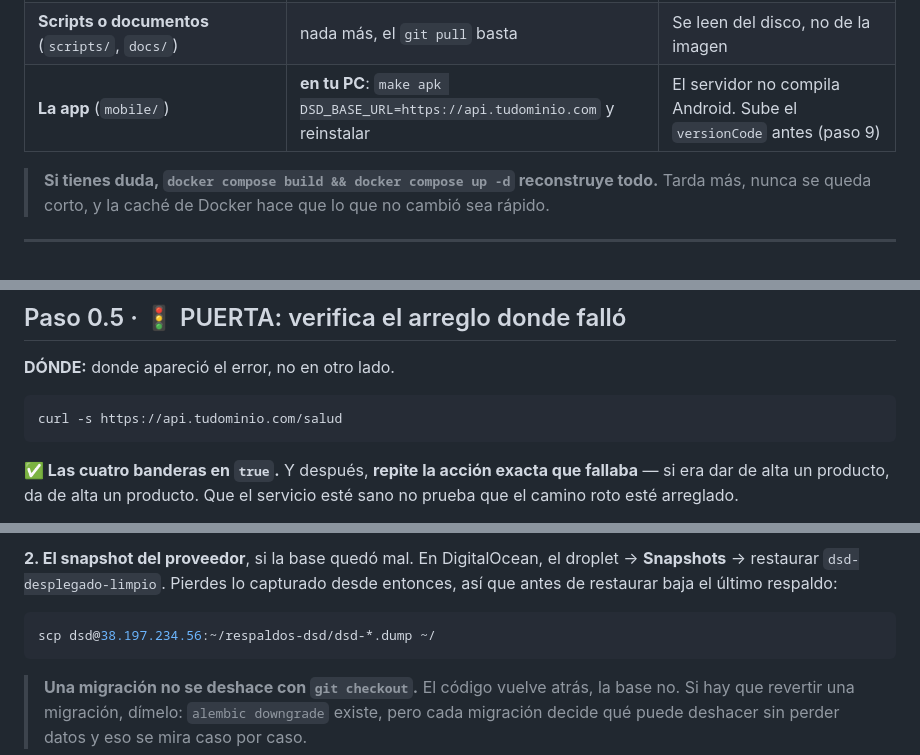
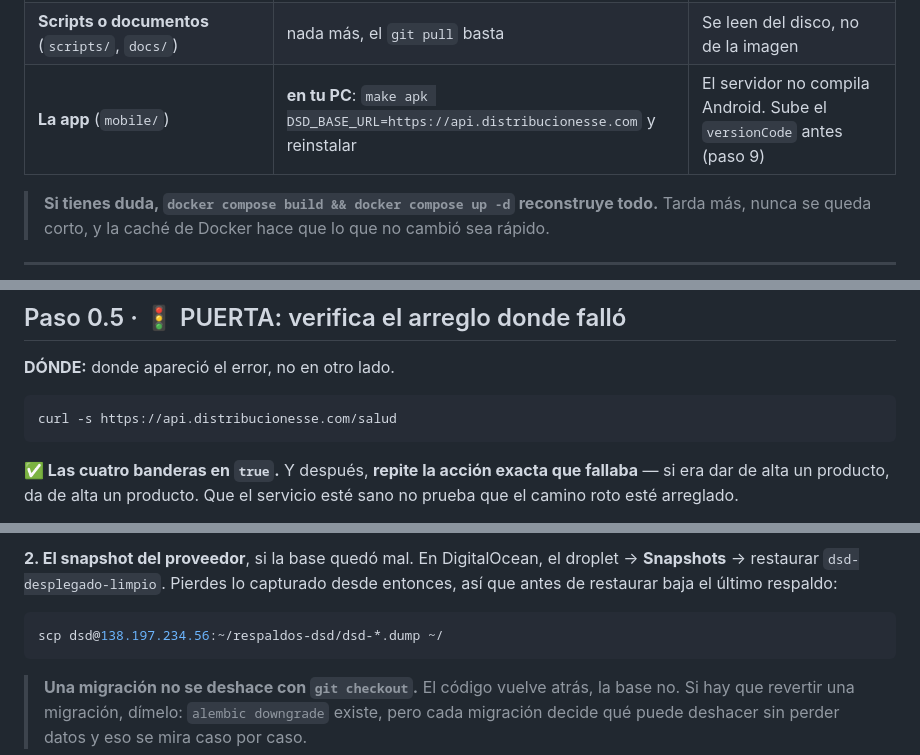
Before and after one commit to BryanMTCode/Distribution, a Markdown page: docs/PUESTA-EN-MARCHA.md, 3 parts joined by grey strips. GitHub-like rendering.

````diff
--- a/docs/PUESTA-EN-MARCHA.md
+++ b/docs/PUESTA-EN-MARCHA.md
@@ -136,7 +142,7 @@ git show --stat HEAD
 | **Código del servidor** (`server/app/`, plantillas HTML) | `docker compose build api worker && docker compose up -d` | Igual: el código va en la imagen |
 | **El laboratorio** (`analytics/`) | `docker compose build analitica && docker compose up -d` | — |
 | **Scripts o documentos** (`scripts/`, `docs/`) | nada más, el `git pull` basta | Se leen del disco, no de la imagen |
-| **La app** (`mobile/`) | **en tu PC**: `make apk DSD_BASE_URL=https://api.tudominio.com` y reinstalar | El servidor no compila Android. Sube el `versionCode` antes (paso 9) |
+| **La app** (`mobile/`) | **en tu PC**: `make apk DSD_BASE_URL=https://api.distribucionesse.com` y reinstalar | El servidor no compila Android. Sube el `versionCode` antes (paso 9) |
 
 > **Si tienes duda, `docker compose build && docker compose up -d` reconstruye
 > todo.** Tarda más, nunca se queda corto, y la caché de Docker hace que lo que no
@@ -171,7 +177,7 @@ base quedó como estaba. Pégame `docker compose logs migraciones`.
 **DÓNDE:** donde apareció el error, no en otro lado.
 
 ```bash
-curl -s https://api.tudominio.com/salud
+curl -s https://api.distribucionesse.com/salud
 ```
 
 **✅ Las cuatro banderas en `true`.** Y después, **repite la acción exacta que
@@ -219,7 +225,7 @@ droplet → **Snapshots** → restaurar `dsd-desplegado-limpio`. Pierdes lo capt
 desde entonces, así que antes de restaurar baja el último respaldo:
 
 ```bash
-scp dsd@38.197.234.56:~/respaldos-dsd/dsd-*.dump ~/
+scp dsd@138.197.234.56:~/respaldos-dsd/dsd-*.dump ~/
 ```
 
 > **Una migración no se deshace con `git checkout`.** El código vuelve atrás, la
````
Also changed, not shown: other parts of docs/PUESTA-EN-MARCHA.md (+24 -18 lines), docs/INSTALACION-PASO-A-PASO.md (+22 -22 lines).
